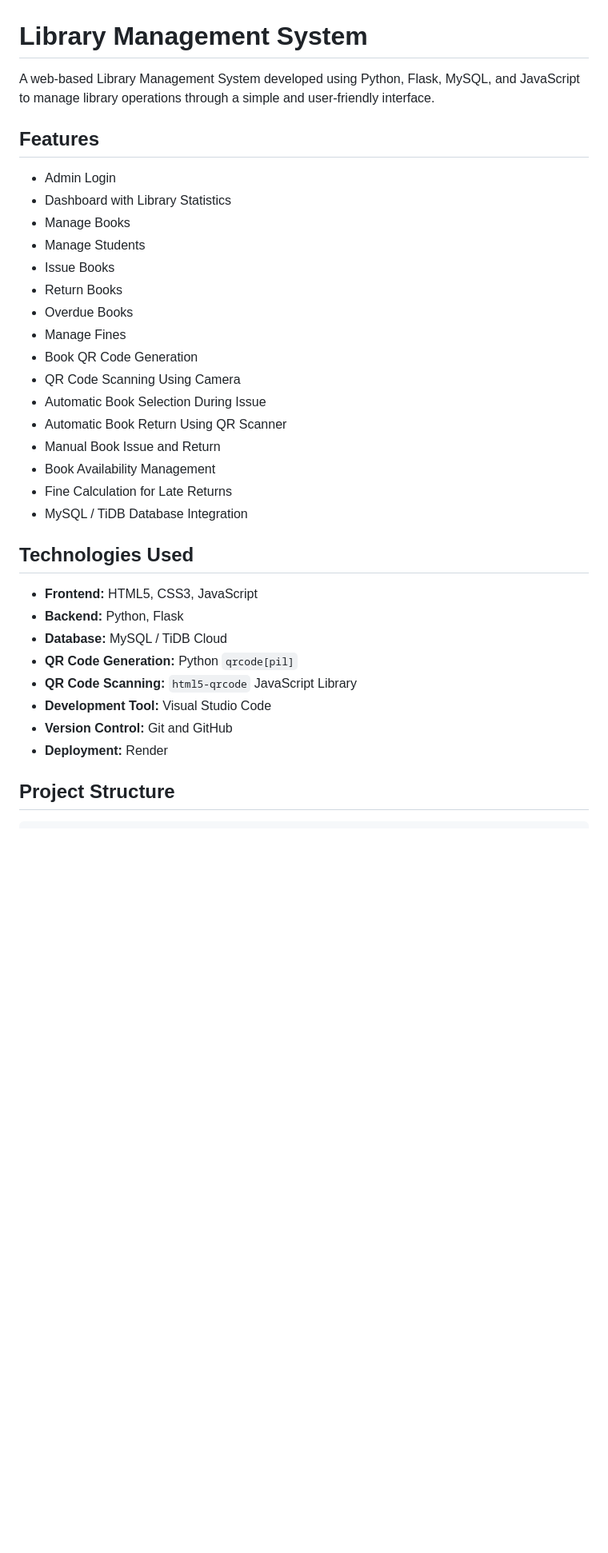
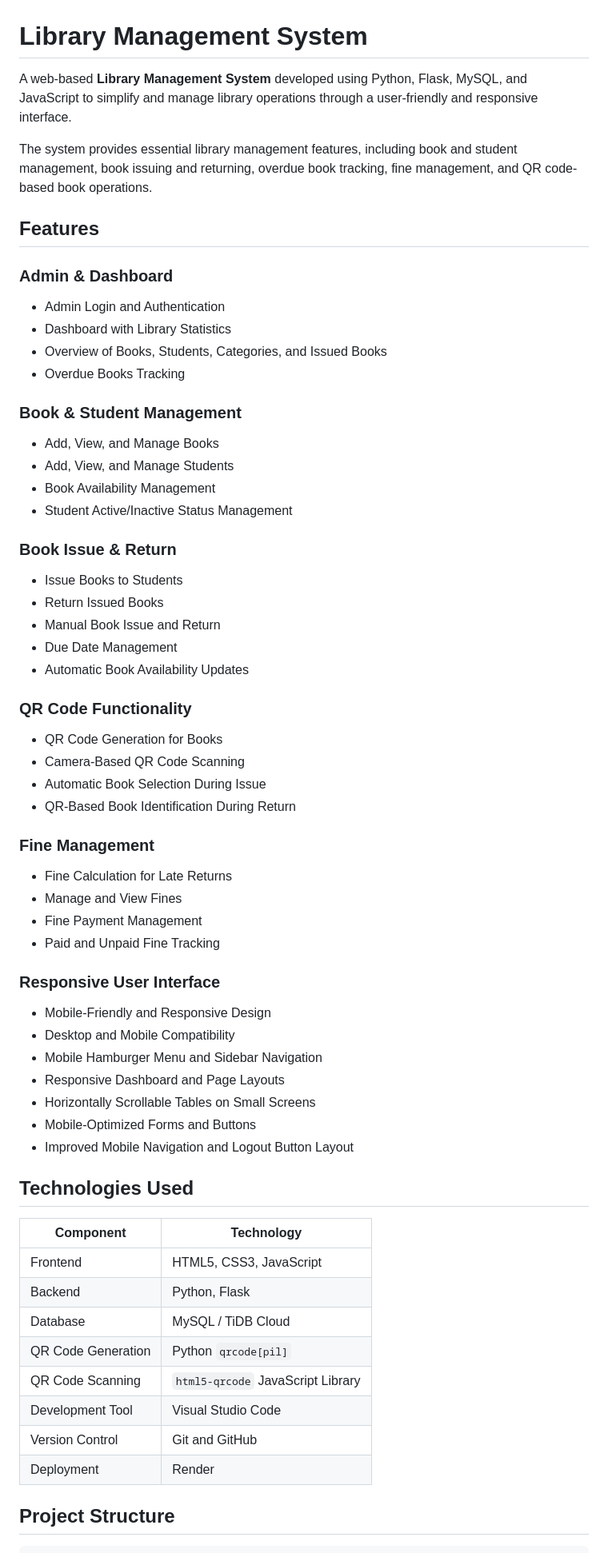
Before and after one commit to mishrarishu2323-engg/Library-Management-System, a Markdown page: README.md, the part around one of its changes. Shown at 80% size. GitHub-like rendering; blank space fills up the shorter version.

Commit message:
Update README with latest project features

```diff
--- a/README.md
+++ b/README.md
@@ -1,36 +1,63 @@
 # Library Management System
 
-A web-based Library Management System developed using Python, Flask, MySQL, and JavaScript to manage library operations through a simple and user-friendly interface.
+A web-based **Library Management System** developed using Python, Flask, MySQL, and JavaScript to simplify and manage library operations through a user-friendly and responsive interface.
+
+The system provides essential library management features, including book and student management, book issuing and returning, overdue book tracking, fine management, and QR code-based book operations.
 
 ## Features
 
-- Admin Login
+### Admin & Dashboard
+- Admin Login and Authentication
 - Dashboard with Library Statistics
-- Manage Books
-- Manage Students
-- Issue Books
-- Return Books
-- Overdue Books
-- Manage Fines
-- Book QR Code Generation
-- QR Code Scanning Using Camera
+- Overview of Books, Students, Categories, and Issued Books
+- Overdue Books Tracking
+
+### Book & Student Management
+- Add, View, and Manage Books
+- Add, View, and Manage Students
+- Book Availability Management
+- Student Active/Inactive Status Management
+
+### Book Issue & Return
+- Issue Books to Students
+- Return Issued Books
+- Manual Book Issue and Return
+- Due Date Management
+- Automatic Book Availability Updates
+
+### QR Code Functionality
+- QR Code Generation for Books
+- Camera-Based QR Code Scanning
 - Automatic Book Selection During Issue
-- Automatic Book Return Using QR Scanner
-- Manual Book Issue and Return
-- Book Availability Management
+- QR-Based Book Identification During Return
+
+### Fine Management
 - Fine Calculation for Late Returns
-- MySQL / TiDB Database Integration
+- Manage and View Fines
+- Fine Payment Management
+- Paid and Unpaid Fine Tracking
+
+### Responsive User Interface
+- Mobile-Friendly and Responsive Design
+- Desktop and Mobile Compatibility
+- Mobile Hamburger Menu and Sidebar Navigation
+- Responsive Dashboard and Page Layouts
+- Horizontally Scrollable Tables on Small Screens
+- Mobile-Optimized Forms and Buttons
+- Improved Mobile Navigation and Logout Button Layout
 
 ## Technologies Used
 
-- **Frontend:** HTML5, CSS3, JavaScript
-- **Backend:** Python, Flask
-- **Database:** MySQL / TiDB Cloud
-- **QR Code Generation:** Python `qrcode[pil]`
-- **QR Code Scanning:** `html5-qrcode` JavaScript Library
-- **Development Tool:** Visual Studio Code
-- **Version Control:** Git and GitHub
-- **Deployment:** Render
+| Component | Technology |
+|---|---|
+| Frontend | HTML5, CSS3, JavaScript |
+| Backend | Python, Flask |
+| Database | MySQL / TiDB Cloud |
+| QR Code Generation | Python `qrcode[pil]` |
+| QR Code Scanning | `html5-qrcode` JavaScript Library |
+| Development Tool | Visual Studio Code |
+| Version Control | Git and GitHub |
+| Deployment | Render |
 
 ## Project Structure
 
```
Also changed, not shown: other parts of README.md (+60 -12 lines).
